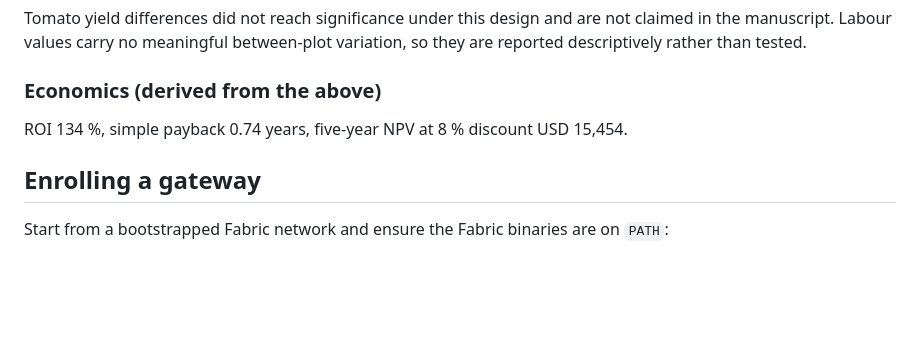
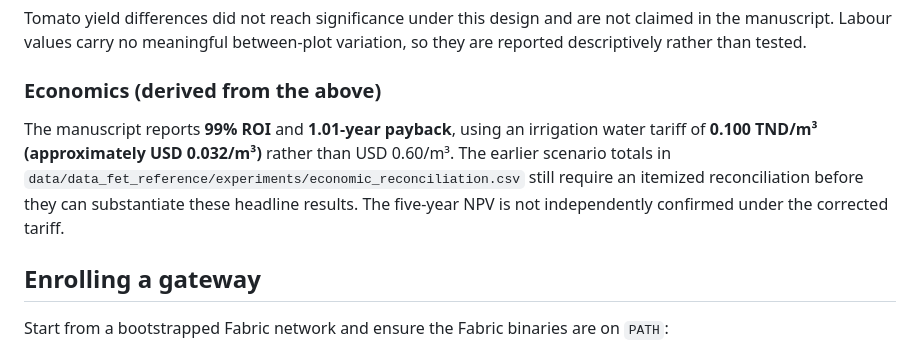
Before and after one commit to forchag/BLOCKCHAIN-PROJECT, a Markdown page: README.md, the part around the change. Drawn GitHub-style; blank space fills up the shorter version.

Commit message:
Document corrected water tariff and manuscript economic outcomes

```diff
--- a/README.md
+++ b/README.md
@@ -181,7 +181,7 @@ variation, so they are reported descriptively rather than tested.
 
 ### Economics (derived from the above)
 
-ROI 134 %, simple payback 0.74 years, five-year NPV at 8 % discount USD 15,454.
+The manuscript reports **99% ROI** and **1.01-year payback**, using an irrigation water tariff of **0.100 TND/m³ (approximately USD 0.032/m³)** rather than USD 0.60/m³. The earlier scenario totals in `data/data_fet_reference/experiments/economic_reconciliation.csv` still require an itemized reconciliation before they can substantiate these headline results. The five-year NPV is not independently confirmed under the corrected tariff.
 
 ## Enrolling a gateway
 
```
